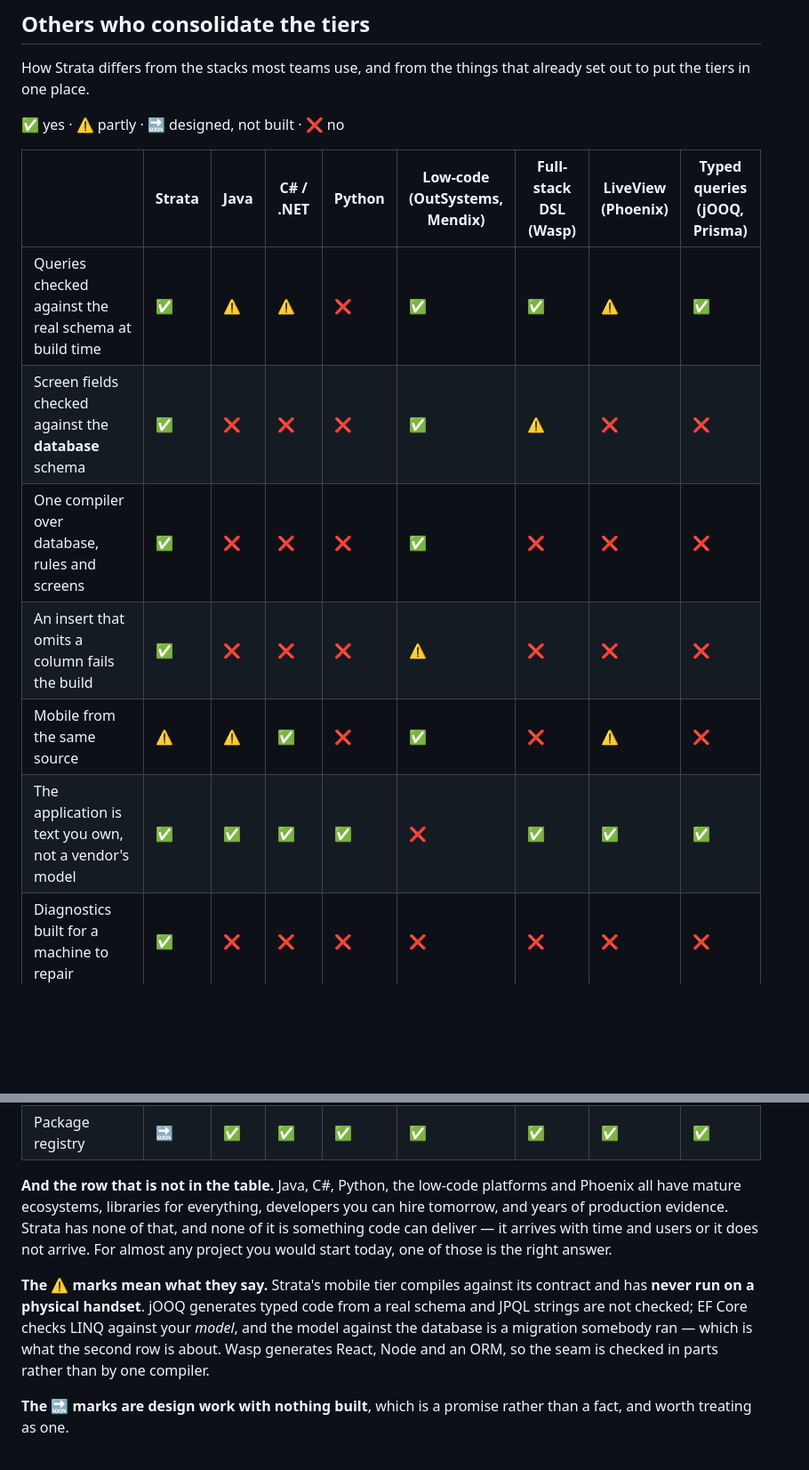
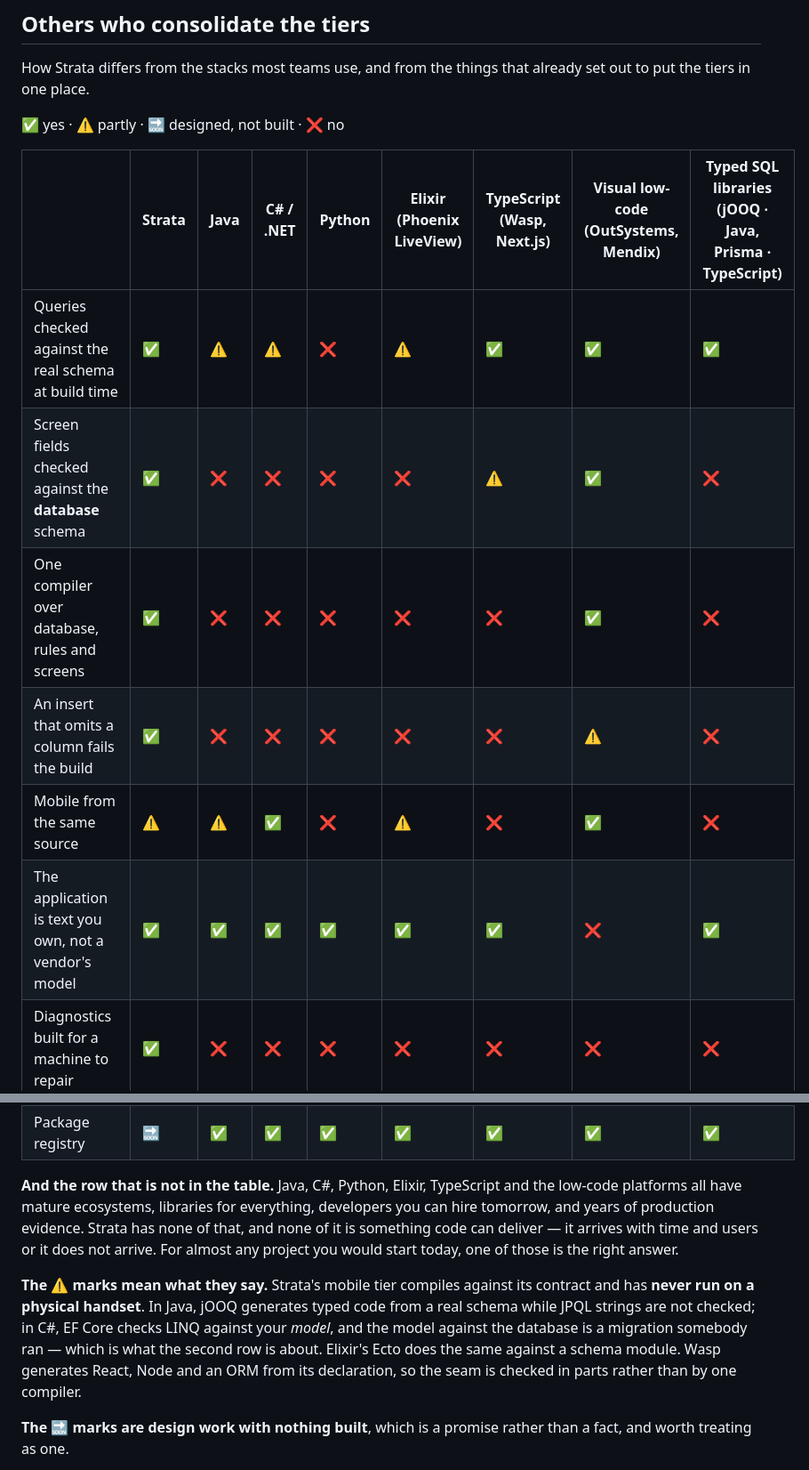
Before and after one commit to prabathkumar/strata-core, a Markdown page: README.md, 2 parts joined by grey strips. Shown at 89% size. Rendered like a GitHub page; blank space fills up the shorter version.

Commit message:
Name the language in every comparison column
"Low-code", "Wasp" and "LiveView" told a developer nothing. Two of them are
project names and one is a category, and a table is not worth reading if the
reader has to look up the headings.

Each column now carries the language: Elixir for Phoenix LiveView, TypeScript
for Wasp and Next.js, and "visual low-code" for OutSystems and Mendix, which
is the honest heading because those are not a language at all -- an
application there is a model in a vendor's tool, which is what the
text-you-own row is about.

The typed-query column names both: jOOQ is Java and Prisma is TypeScript, and
a developer who knows one of them now knows which row applies to them.

The notes underneath say which language each caveat belongs to as well: jOOQ
against JPQL in Java, EF Core against a model in C#, Ecto against a schema
module in Elixir.

Columns reordered to match, with every mark moved with its column.

Co-Authored-By: Claude Opus 5 <noreply@anthropic.com>
Claude-Session: https://claude.ai/code/session_01X3nmaR2hFnsQCpRArDZ78C

```diff
--- a/README.md
+++ b/README.md
@@ -254,14 +254,14 @@ already set out to put the tiers in one place.
 
 ✅ yes · ⚠️ partly · 🔜 designed, not built · ❌ no
 
-| | Strata | Java | C# / .NET | Python | Low-code<br>(OutSystems,<br>Mendix) | Full-stack DSL<br>(Wasp) | LiveView<br>(Phoenix) | Typed queries<br>(jOOQ, Prisma) |
+| | Strata | Java | C# / .NET | Python | Elixir<br>(Phoenix<br>LiveView) | TypeScript<br>(Wasp,<br>Next.js) | Visual low-code<br>(OutSystems,<br>Mendix) | Typed SQL libraries<br>(jOOQ · Java,<br>Prisma · TypeScript) |
 |---|---|---|---|---|---|---|---|---|
-| Queries checked against the real schema at build time | ✅ | ⚠️ | ⚠️ | ❌ | ✅ | ✅ | ⚠️ | ✅ |
-| Screen fields checked against the **database** schema | ✅ | ❌ | ❌ | ❌ | ✅ | ⚠️ | ❌ | ❌ |
-| One compiler over database, rules and screens | ✅ | ❌ | ❌ | ❌ | ✅ | ❌ | ❌ | ❌ |
-| An insert that omits a column fails the build | ✅ | ❌ | ❌ | ❌ | ⚠️ | ❌ | ❌ | ❌ |
-| Mobile from the same source | ⚠️ | ⚠️ | ✅ | ❌ | ✅ | ❌ | ⚠️ | ❌ |
-| The application is text you own, not a vendor's model | ✅ | ✅ | ✅ | ✅ | ❌ | ✅ | ✅ | ✅ |
+| Queries checked against the real schema at build time | ✅ | ⚠️ | ⚠️ | ❌ | ⚠️ | ✅ | ✅ | ✅ |
+| Screen fields checked against the **database** schema | ✅ | ❌ | ❌ | ❌ | ❌ | ⚠️ | ✅ | ❌ |
+| One compiler over database, rules and screens | ✅ | ❌ | ❌ | ❌ | ❌ | ❌ | ✅ | ❌ |
+| An insert that omits a column fails the build | ✅ | ❌ | ❌ | ❌ | ❌ | ❌ | ⚠️ | ❌ |
+| Mobile from the same source | ⚠️ | ⚠️ | ✅ | ❌ | ⚠️ | ❌ | ✅ | ❌ |
+| The application is text you own, not a vendor's model | ✅ | ✅ | ✅ | ✅ | ✅ | ✅ | ❌ | ✅ |
 | Diagnostics built for a machine to repair | ✅ | ❌ | ❌ | ❌ | ❌ | ❌ | ❌ | ❌ |
 | Repairs its own errors with no model required | ✅ | ❌ | ❌ | ❌ | ❌ | ❌ | ❌ | ❌ |
 | Runs its repair loop on a laptop CPU, source never leaving it | ✅ | ❌ | ❌ | ❌ | ❌ | ❌ | ❌ | ❌ |
@@ -269,19 +269,21 @@ already set out to put the tiers in one place.
 | Concurrency | 🔜 | ✅ | ✅ | ⚠️ | ✅ | ✅ | ✅ | ✅ |
 | Package registry | 🔜 | ✅ | ✅ | ✅ | ✅ | ✅ | ✅ | ✅ |
 
-**And the row that is not in the table.** Java, C#, Python, the low-code
-platforms and Phoenix all have mature ecosystems, libraries for everything,
+**And the row that is not in the table.** Java, C#, Python, Elixir, TypeScript
+and the low-code platforms all have mature ecosystems, libraries for everything,
 developers you can hire tomorrow, and years of production evidence. Strata has
 none of that, and none of it is something code can deliver — it arrives with
 time and users or it does not arrive. For almost any project you would start
 today, one of those is the right answer.
 
 **The ⚠️ marks mean what they say.** Strata's mobile tier compiles against its
-contract and has **never run on a physical handset**. jOOQ generates typed
-code from a real schema and JPQL strings are not checked; EF Core checks LINQ
-against your *model*, and the model against the database is a migration
-somebody ran — which is what the second row is about. Wasp generates React,
-Node and an ORM, so the seam is checked in parts rather than by one compiler.
+contract and has **never run on a physical handset**. In Java, jOOQ generates
+typed code from a real schema while JPQL strings are not checked; in C#, EF
+Core checks LINQ against your *model*, and the model against the database is a
+migration somebody ran — which is what the second row is about. Elixir's Ecto
+does the same against a schema module. Wasp generates React, Node and an ORM
+from its declaration, so the seam is checked in parts rather than by one
+compiler.
 
 **The 🔜 marks are design work with nothing built**, which is a promise rather
 than a fact, and worth treating as one.
```
